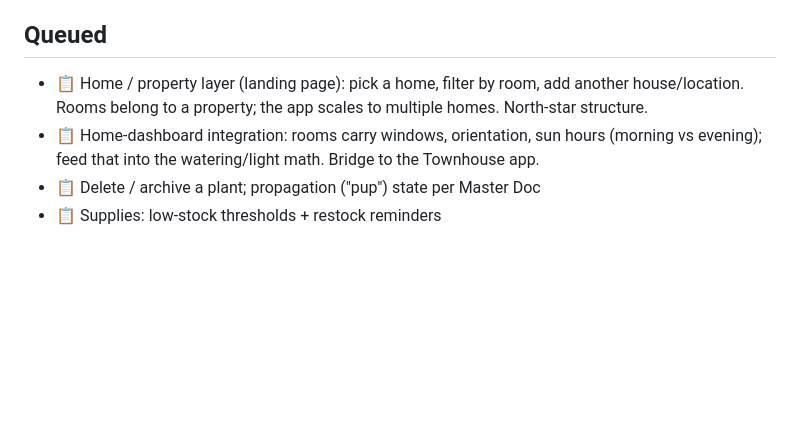
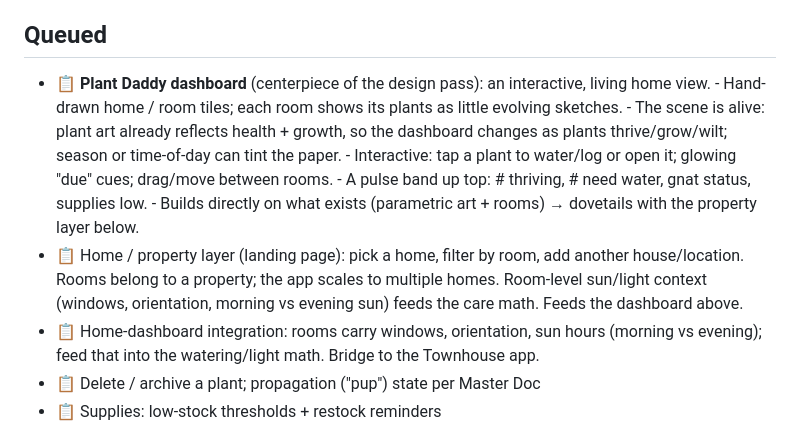
Before and after one commit to dbritt07-oss/houseplant-system, a Markdown page: BACKLOG.md, the part around the change. GitHub-like rendering; blank space fills up the shorter version.

Commit message:
Log Plant Daddy dashboard + local-discovery vision

```diff
--- a/BACKLOG.md
+++ b/BACKLOG.md
@@ -43,8 +43,16 @@ Status key: ✅ done · 🔨 in progress · ⏭️ next · 📋 queued · 💡 i
 - ⏭️ On-phone acceptance test (camera / offline / reminder / backup round-trip)
 
 ## Queued
+- 📋 **Plant Daddy dashboard** (centerpiece of the design pass): an interactive, living home view.
+      - Hand-drawn home / room tiles; each room shows its plants as little evolving sketches.
+      - The scene is alive: plant art already reflects health + growth, so the dashboard changes as
+        plants thrive/grow/wilt; season or time-of-day can tint the paper.
+      - Interactive: tap a plant to water/log or open it; glowing "due" cues; drag/move between rooms.
+      - A pulse band up top: # thriving, # need water, gnat status, supplies low.
+      - Builds directly on what exists (parametric art + rooms) → dovetails with the property layer below.
 - 📋 Home / property layer (landing page): pick a home, filter by room, add another house/location.
-      Rooms belong to a property; the app scales to multiple homes. North-star structure.
+      Rooms belong to a property; the app scales to multiple homes. Room-level sun/light context
+      (windows, orientation, morning vs evening sun) feeds the care math. Feeds the dashboard above.
 - 📋 Home-dashboard integration: rooms carry windows, orientation, sun hours (morning vs evening);
       feed that into the watering/light math. Bridge to the Townhouse app.
 - 📋 Delete / archive a plant; propagation ("pup") state per Master Doc
```
